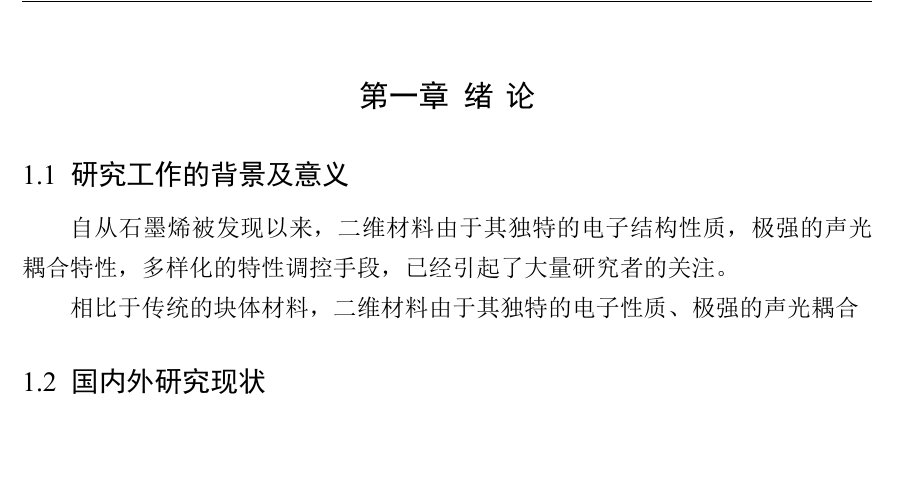
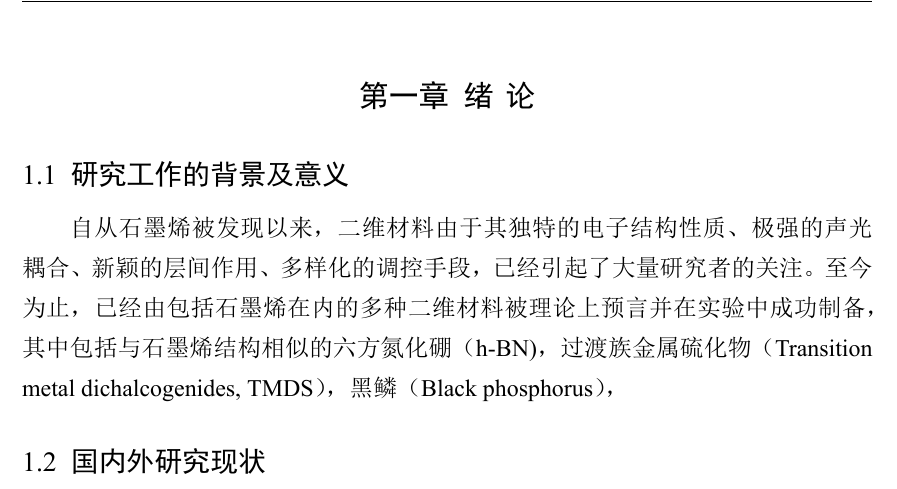
Before and after one commit to wwbitejotunn/DoctoralDissertation-GM2dMHs, a LaTeX thesis (tex/main.tex, which reads tex/chapter/chapter1.tex): part of page 10 of 10, cut so that both start at the same text, the shorter picture padded with empty space. The pictures show the PDF file tex/main.pdf that the author committed with the source.

Commit message:
update chap1

```diff
--- a/tex/chapter/chapter1.tex
+++ b/tex/chapter/chapter1.tex
@@ -10,9 +10,7 @@
 \chapter{绪\hspace{6pt}论}
 
 \section{研究工作的背景及意义}
-自从石墨烯被发现以来，二维材料由于其独特的电子结构性质，极强的声光耦合特性，多样化的特性调控手段，已经引起了大量研究者的关注。
-
-相比于传统的块体材料，二维材料由于其独特的电子性质、极强的声光耦合
+自从石墨烯被发现以来，二维材料由于其独特的电子结构性质、极强的声光耦合、新颖的层间作用、多样化的调控手段，已经引起了大量研究者的关注。至今为止，已经由包括石墨烯在内的多种二维材料被理论上预言并在实验中成功制备，其中包括与石墨烯结构相似的六方氮化硼（h-BN)，过渡族金属硫化物（Transition metal dichalcogenides, TMDS），黑鳞（Black phosphorus），
 
 
 \section{国内外研究现状}
```
Also changed, not shown: tex/main.pdf.
